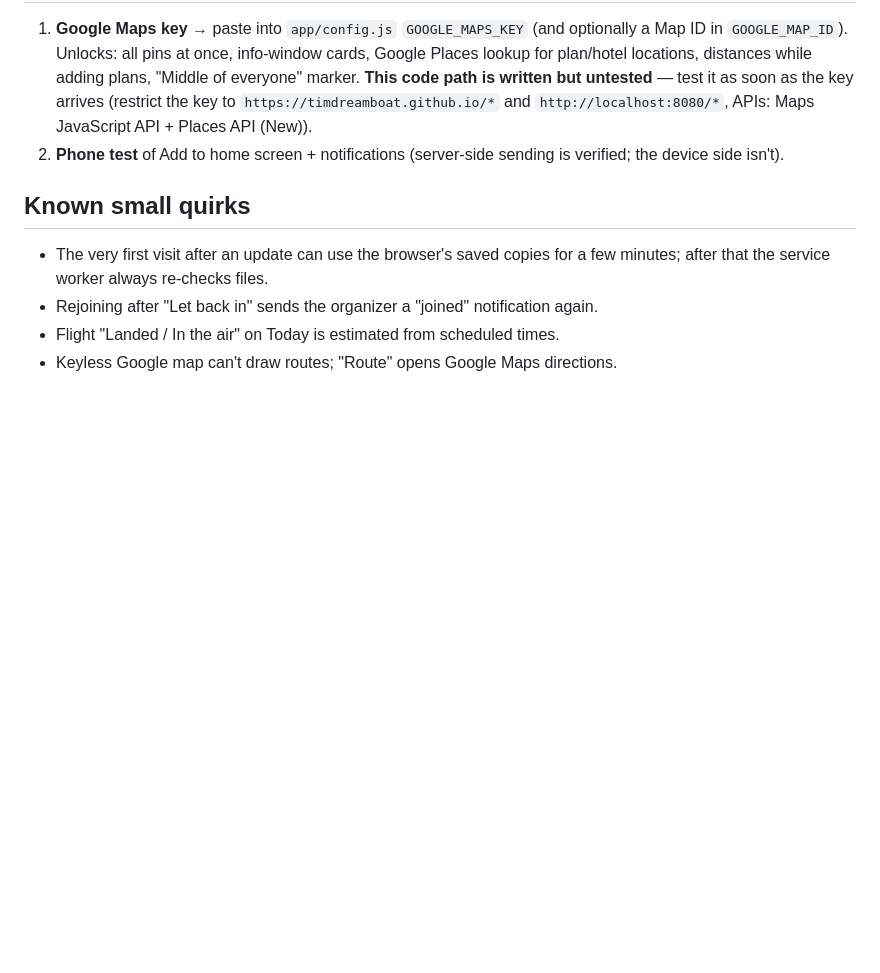
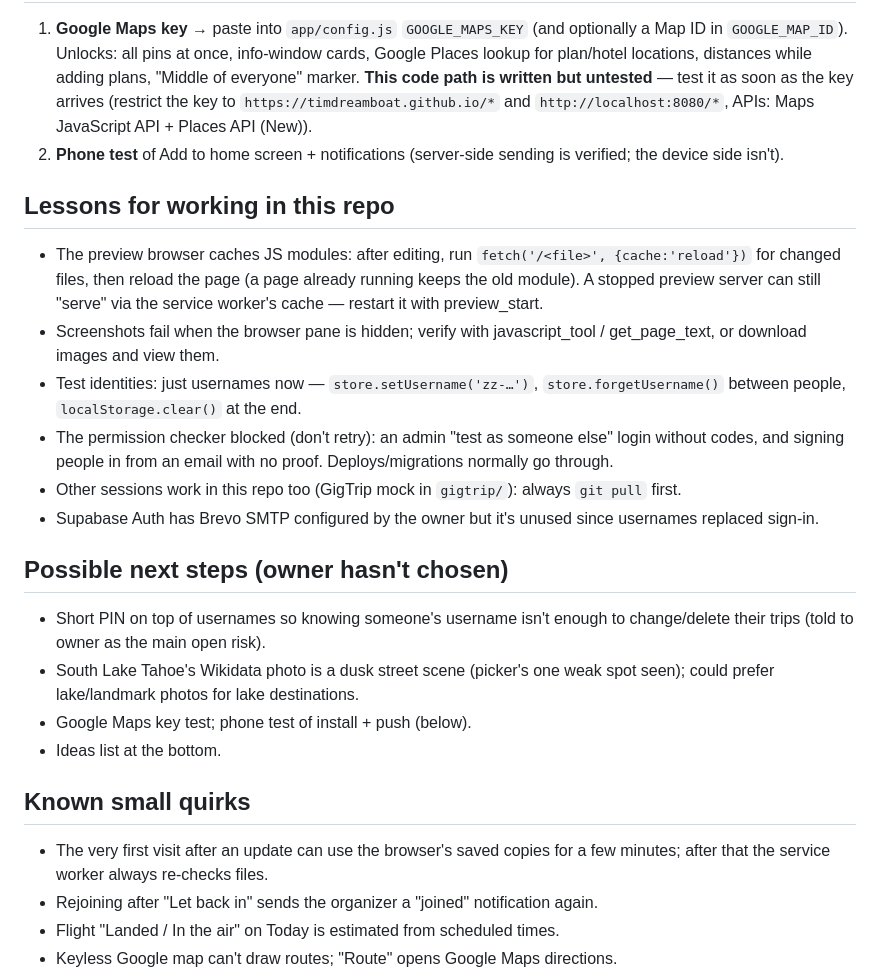
Before and after one commit to timdreamboat/grouptrip, a Markdown page: docs/HANDOFF.md, the part around one of its changes. Drawn GitHub-style; blank space fills up the shorter version.

```diff
--- a/docs/HANDOFF.md
+++ b/docs/HANDOFF.md
@@ -134,6 +157,31 @@ photo of the place and filter artworks).
 2. **Phone test** of Add to home screen + notifications (server-side sending
    is verified; the device side isn't).
 
+## Lessons for working in this repo
+- The preview browser caches JS modules: after editing, run
+  `fetch('/<file>', {cache:'reload'})` for changed files, then reload the page
+  (a page already running keeps the old module). A stopped preview server can
+  still "serve" via the service worker's cache — restart it with preview_start.
+- Screenshots fail when the browser pane is hidden; verify with
+  javascript_tool / get_page_text, or download images and view them.
+- Test identities: just usernames now — `store.setUsername('zz-…')`,
+  `store.forgetUsername()` between people, `localStorage.clear()` at the end.
+- The permission checker blocked (don't retry): an admin "test as someone
+  else" login without codes, and signing people in from an email with no
+  proof. Deploys/migrations normally go through.
+- Other sessions work in this repo too (GigTrip mock in `gigtrip/`): always
+  `git pull` first.
+- Supabase Auth has Brevo SMTP configured by the owner but it's unused since
+  usernames replaced sign-in.
+
+## Possible next steps (owner hasn't chosen)
+- Short PIN on top of usernames so knowing someone's username isn't enough
+  to change/delete their trips (told to owner as the main open risk).
+- South Lake Tahoe's Wikidata photo is a dusk street scene (picker's one weak
+  spot seen); could prefer lake/landmark photos for lake destinations.
+- Google Maps key test; phone test of install + push (below).
+- Ideas list at the bottom.
+
 ## Known small quirks
 - The very first visit after an update can use the browser's saved copies
   for a few minutes; after that the service worker always re-checks files.
```
Also changed, not shown: other parts of docs/HANDOFF.md (+30 -7 lines).
